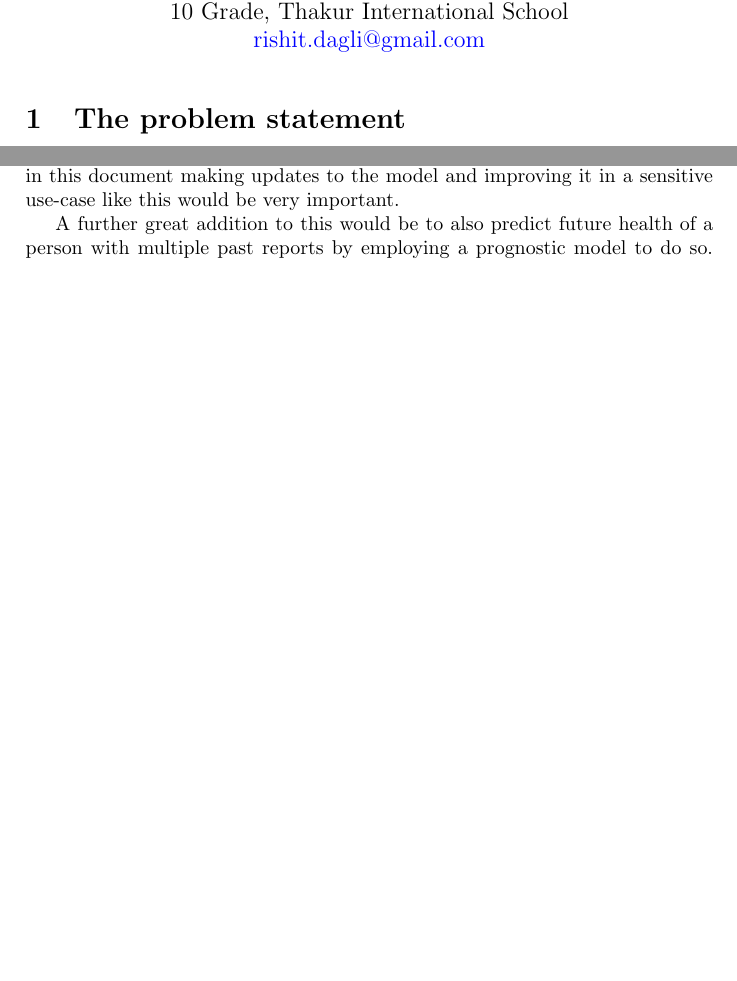
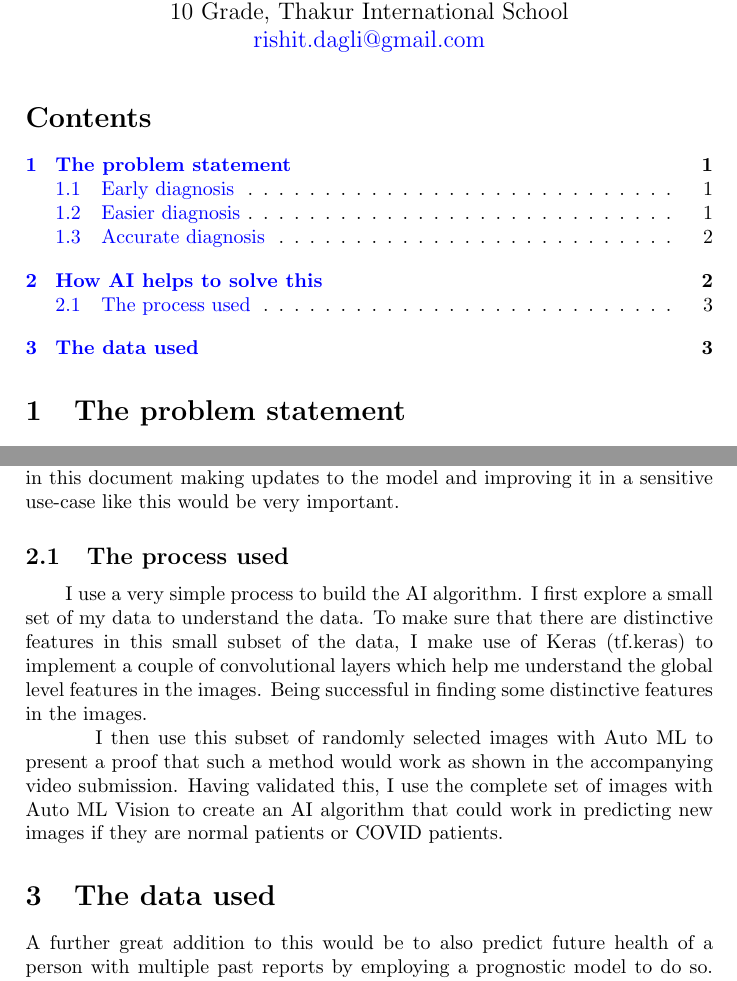
Before and after one commit to Rishit-dagli/Code-to-Learn-2020, a LaTeX document (Submission/main.tex): two parts of pages 1 and 2 of 2 before the commit and two parts of pages 1 and 3 of 3 after it, joined at a grey line, cut so that both start at the same text, the shorter picture padded with empty space. Compiled offline with pdfLaTeX.

Commit message:
Add process used

```diff
--- a/Submission/main.tex
+++ b/Submission/main.tex
@@ -25,6 +25,8 @@
 \begin{document}
 
 \maketitle
+
+\tableofcontents
 
 \section{The problem statement}
 
@@ -54,6 +56,15 @@ In this project I majorly aim to show how we can use Machine Learning to diagnos
 
 \qquad Google Cloud Auto ML also allows me to very easily deploy model to the web, this web application could be given to the doctors from where they could make diagnosis and also enter new users data which could help update the model constantly improving the performance of it. As highlighted earlier in this document making updates to the model and improving it in a sensitive use-case like this would be very important.
 
+\subsection{The process used}
+
+\qquad I use a very simple process to build the AI algorithm. I first explore a small set of my data to understand the data. To make sure that there are distinctive features in this small subset of the data, I make use of Keras (tf.keras) to implement a couple of convolutional layers which help me understand the global level features in the images. Being successful in finding some distinctive features in the images.
+
+\qquad I then use this subset of randomly selected images with Auto ML to present a proof that such a method would work as shown in the accompanying video submission. Having validated this, I use the complete set of images with Auto ML Vision to create an AI algorithm that could work in predicting new images if they are normal patients or COVID patients.
+
+\section{The data used}
+
+
 A further great addition to this would be to also predict future health of a person with multiple past reports by employing a prognostic model to do so. However, at this stage I have not deployed such a model.
 
 
```
